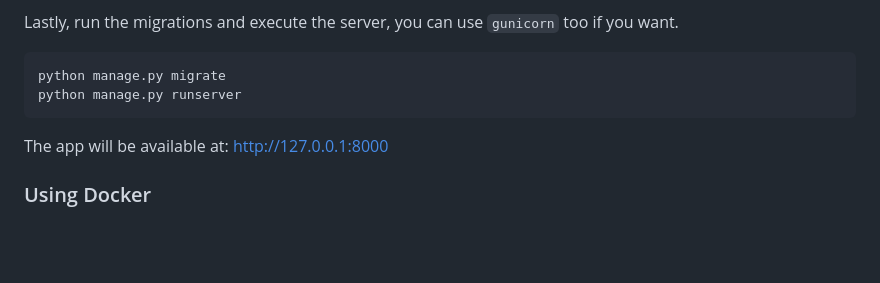
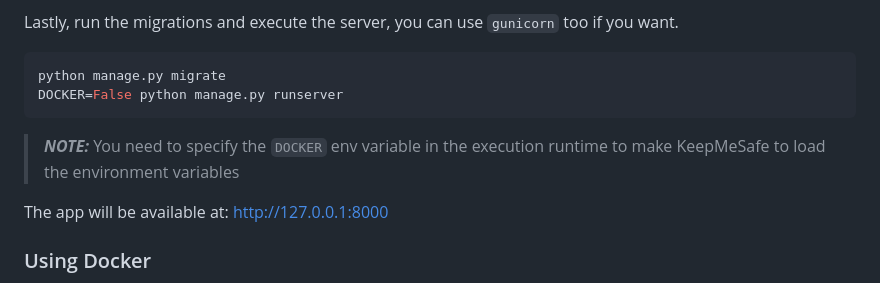
Before and after one commit to pointedsec/KeepMeSafe, a Markdown page: README.md, the part around the change. GitHub-like rendering; blank space fills up the shorter version.

````diff
--- a/README.md
+++ b/README.md
@@ -83,8 +83,10 @@ ADMIN_VAULT_PASSWORD=admin
 Lastly, run the migrations and execute the server, you can use `gunicorn` too if you want.
 ```bash
 python manage.py migrate
-python manage.py runserver
+DOCKER=False python manage.py runserver
 ```
+
+> **_NOTE:_**  You need to specify the `DOCKER` env variable in the execution runtime to make KeepMeSafe to load the environment variables
 
 The app will be available at: http://127.0.0.1:8000
 
````
